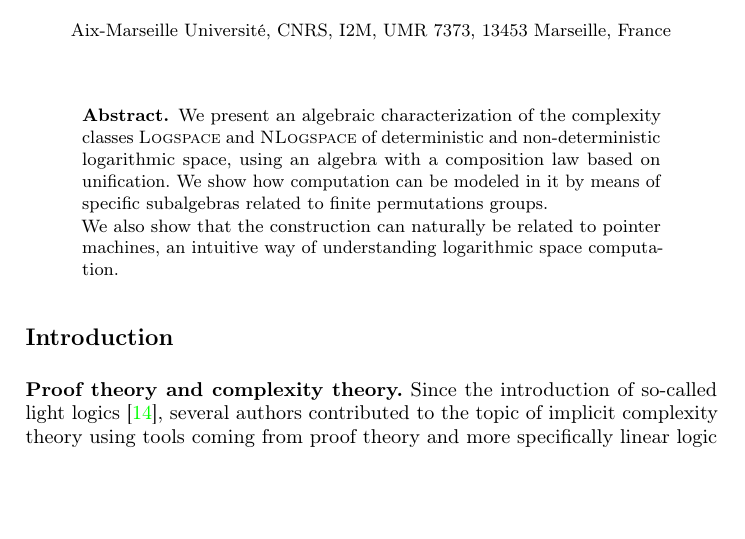
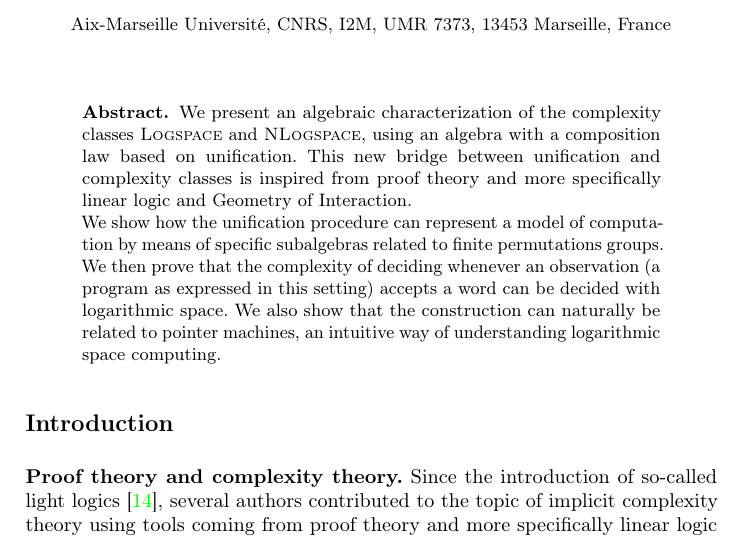
Before and after one commit to mbagnol/logspace, a LaTeX thesis (MAIN.tex, which reads SECTIONS.tex): part of page 1 of 17, cut so that both start at the same text, the shorter picture padded with empty space. Compiled offline with pdfLaTeX; a missing bibliography style is replaced by a similar one.

Commit message:
abstract

```diff
--- a/SECTIONS.tex
+++ b/SECTIONS.tex
@@ -18,13 +18,22 @@
 
 %%%%%%%%%%%% CHAPTERS and SECTIONS
 
+
 \begin{abstract}
-	We present an algebraic characterization of the complexity classes \textsc{Logspace} and \textsc{NLogspace} of deterministic and non-deterministic logarithmic space, using an algebra with a composition law based on unification.
-	%We show that computation can be modeled in it by means of specific subalgebras related finite permutations groups.
-	We show how computation can be modeled in it by means of specific subalgebras related to finite permutations groups.
 
-	%We also show that the construction can be naturally related with a notion pointer machines, which is another model of logarithmic space computation.
-	We also show that the construction can naturally be related to pointer machines, an intuitive way of understanding logarithmic space computation.
+We present an algebraic characterization of the complexity classes \textsc{Logspace} and \textsc{NLogspace}, using an algebra with a composition law based on unification. This new bridge between unification and complexity classes is inspired from proof theory and more specifically linear logic and Geometry of Interaction.
+
+We show how the unification procedure can represent a model of computation by means of specific subalgebras related to finite permutations groups.
+We then prove that the complexity of deciding whenever an observation (a program as expressed in this setting) accepts a word can be decided with logarithmic space.
+We also show that the construction can naturally be related to pointer machines, an intuitive way of understanding logarithmic space computing.
+
+
+%	We present an algebraic characterization of the complexity classes \textsc{Logspace} and \textsc{NLogspace} of deterministic and non-deterministic logarithmic space, using an algebra with a composition law based on unification.
+%	%We show that computation can be modeled in it by means of specific subalgebras related finite permutations groups.
+%	We show how computation can be modeled in it by means of specific subalgebras related to finite permutations groups.
+
+%	%We also show that the construction can be naturally related with a notion pointer machines, which is another model of logarithmic space computation.
+%	We also show that the construction can naturally be related to pointer machines, an intuitive way of understanding logarithmic space computation.
 \end{abstract}
 
 
```
